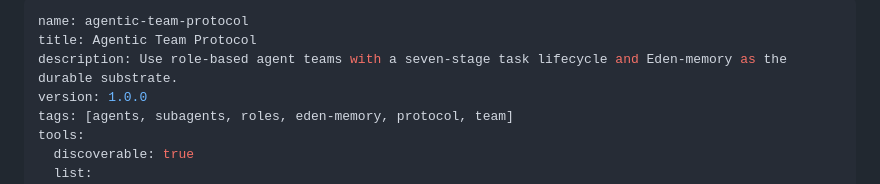
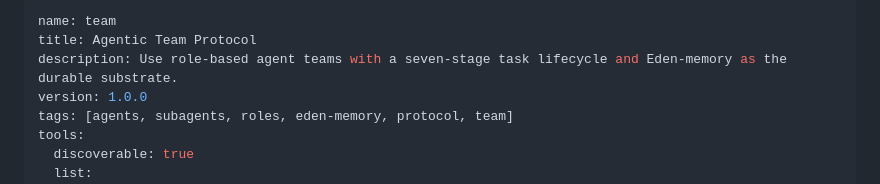
Before and after one commit to yakovkhalinsky/eden-releases, a Markdown page: agentic-team-protocol/SKILL.md, the part around the change. Rendered like a GitHub page.

Commit message:
feat(atp): rename skill invocation to /team
Use /team as the slash command for the Agentic Team Protocol skill so
it matches the existing /team-* command family. Package directory and
published URLs stay as agentic-team-protocol to avoid breaking installs.

Also ran the installer and the docs sync script so the global and public
copies are up to date.

Co-Authored-By: Claude <noreply@anthropic.com>

```diff
--- a/agentic-team-protocol/SKILL.md
+++ b/agentic-team-protocol/SKILL.md
@@ -1,5 +1,5 @@
 ---
-name: agentic-team-protocol
+name: team
 title: Agentic Team Protocol
 description: Use role-based agent teams with a seven-stage task lifecycle and Eden-memory as the durable substrate.
 version: 1.0.0
```
Also changed, not shown: agentic-team-protocol/README.md (+1 -0 lines), 1 other file.
